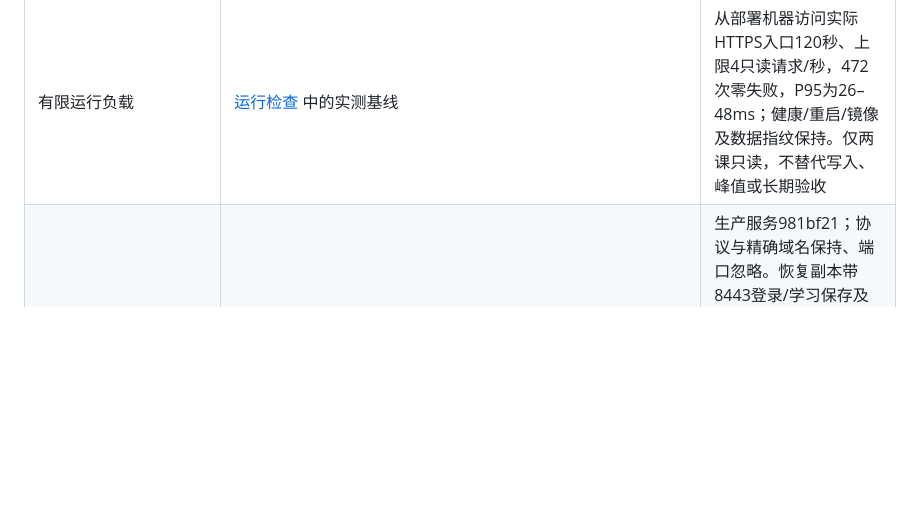
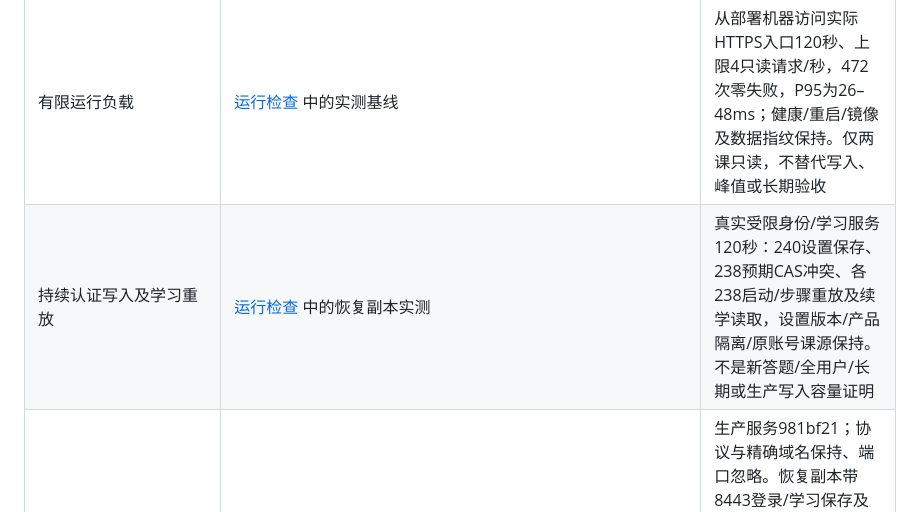
Before and after one commit to Ronbb/chef, a Markdown page: docs/current-status.md, the part around the change. GitHub-like rendering; blank space fills up the shorter version.

```diff
--- a/docs/current-status.md
+++ b/docs/current-status.md
@@ -25,6 +25,7 @@
 | 实际 Docker 生产启动 | Chef 共享 Compose + 产品根装配 | 八服务健康、两个产品 HTTPS 实际访问；数据库和原发布状态保持 |
 | 双产品健康巡检 | `scripts/health-check.mjs` 与 [运行检查](operations.md) | product模式检查各四服务及显式共享数据库；实际两入口/容器/磁盘检查通过，失败回归覆盖缺失、不健康、OOM与跨项目。一次巡检不代表长期容量验收 |
 | 有限运行负载 | [运行检查](operations.md) 中的实测基线 | 从部署机器访问实际HTTPS入口120秒、上限4只读请求/秒，472次零失败，P95为26–48ms；健康/重启/镜像及数据指纹保持。仅两课只读，不替代写入、峰值或长期验收 |
+| 持续认证写入及学习重放 | [运行检查](operations.md) 中的恢复副本实测 | 真实受限身份/学习服务120秒：240设置保存、238预期CAS冲突、各238启动/步骤重放及续学读取，设置版本/产品隔离/原账号课源保持。不是新答题/全用户/长期或生产写入容量证明 |
 | 域名校验忽略端口 | `crates/server/src/csrf.rs`，身份服务与学习 API 共用 | 生产服务981bf21；协议与精确域名保持、端口忽略。恢复副本带8443登录/学习保存及三公网入口8443/443来源校验通过；错误协议/域名与缺CSRF拒绝，账号/课源/发布/layout指纹保持 |
 | GitHub Actions | 各仓库 workflow 与精确提交 run | 旧启动断言和身份夹具问题已修复；只能以对应提交 completed/success 为通过，新运行不能借用旧结果 |
 | 备份与恢复 | `scripts/backup.mjs`、`scripts/backup-seal.mjs`、`infra/database/restore-boundaries.sql` | 双产品最新快照与1504媒体恢复/hash、密文verify、账号/课源/发布/layout指纹、受限身份与学习服务登录/启动重放/步骤续学均通过。恢复使用 no-owner/no-acl，先收紧PUBLIC函数权限，再装配专用数据库授权与私有配置 |
```
Also changed, not shown: docs/operations.md (+10 -0 lines).
